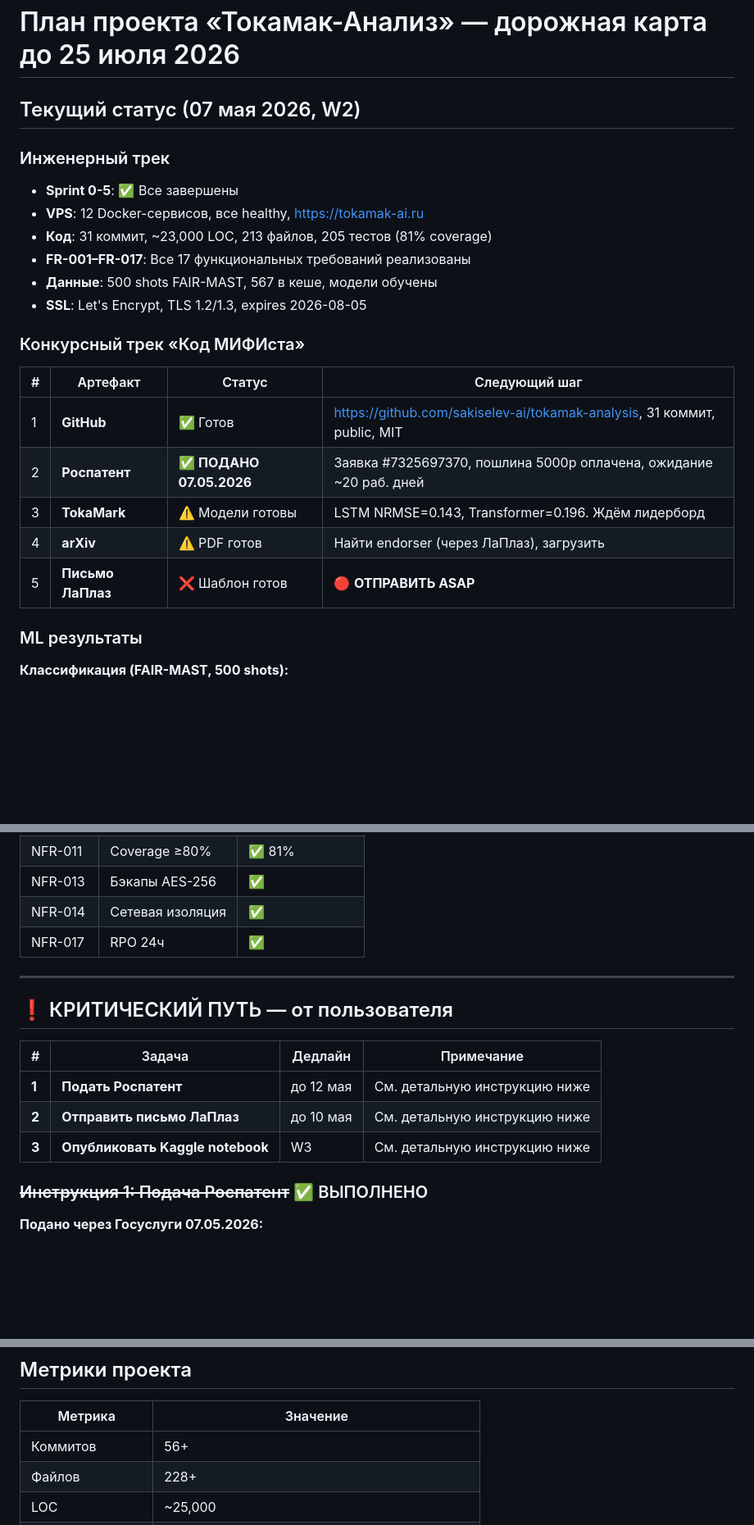
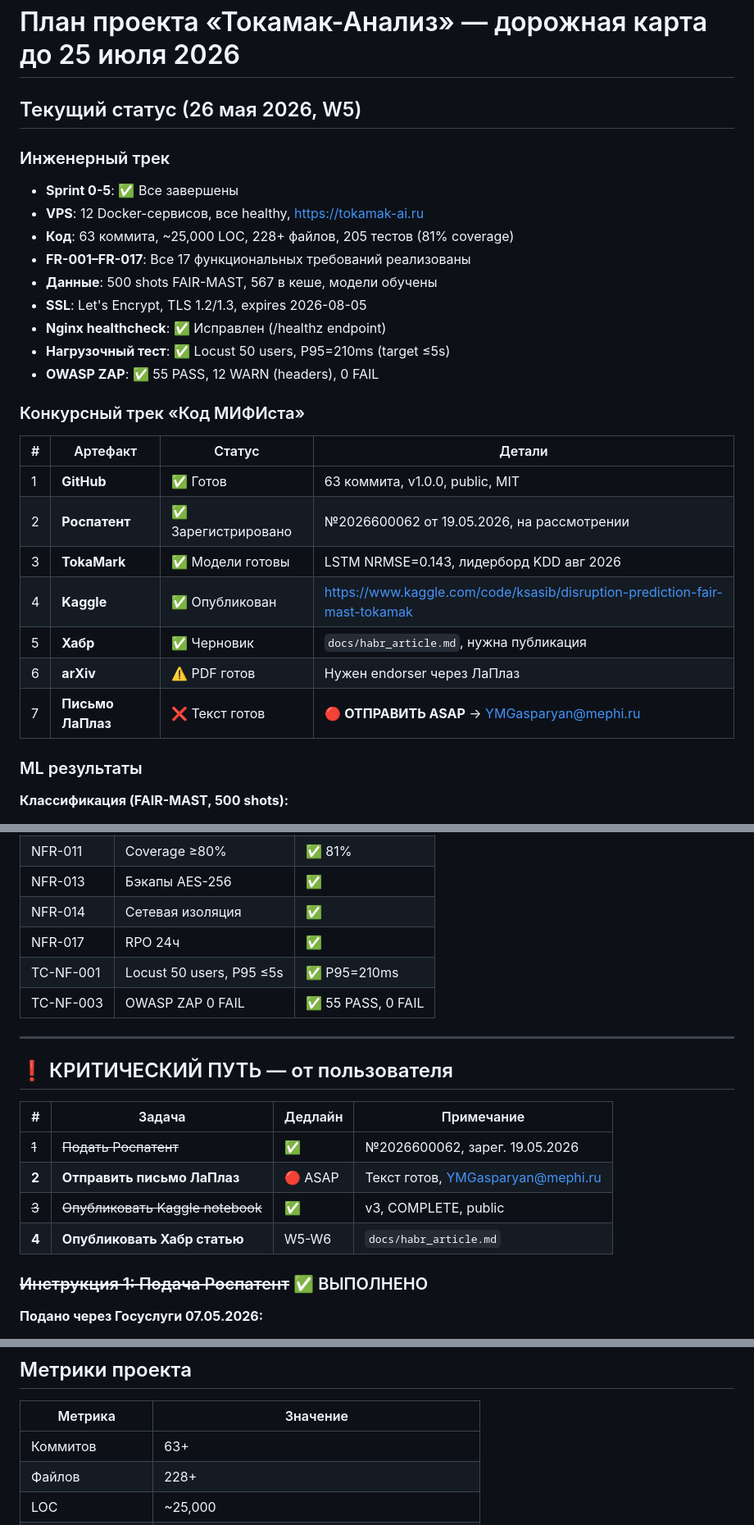
Before and after one commit to sakiselev-ai/tokamak-analysis, a Markdown page: PLAN.md, 3 parts joined by grey strips. Shown at 82% size. Rendered like a GitHub page; blank space fills up the shorter version.

Commit message:
Update PLAN.md: W5 status, all test results, Kaggle published
Co-Authored-By: Claude Opus 4.6 (1M context) <noreply@anthropic.com>

```diff
--- a/PLAN.md
+++ b/PLAN.md
@@ -1,24 +1,29 @@
 # План проекта «Токамак-Анализ» — дорожная карта до 25 июля 2026
 
-## Текущий статус (07 мая 2026, W2)
+## Текущий статус (26 мая 2026, W5)
 
 ### Инженерный трек
 - **Sprint 0-5**: ✅ Все завершены
 - **VPS**: 12 Docker-сервисов, все healthy, https://tokamak-ai.ru
-- **Код**: 31 коммит, ~23,000 LOC, 213 файлов, 205 тестов (81% coverage)
+- **Код**: 63 коммита, ~25,000 LOC, 228+ файлов, 205 тестов (81% coverage)
 - **FR-001–FR-017**: Все 17 функциональных требований реализованы
 - **Данные**: 500 shots FAIR-MAST, 567 в кеше, модели обучены
 - **SSL**: Let's Encrypt, TLS 1.2/1.3, expires 2026-08-05
+- **Nginx healthcheck**: ✅ Исправлен (/healthz endpoint)
+- **Нагрузочный тест**: ✅ Locust 50 users, P95=210ms (target ≤5s)
+- **OWASP ZAP**: ✅ 55 PASS, 12 WARN (headers), 0 FAIL
 
 ### Конкурсный трек «Код МИФИста»
 
-| # | Артефакт | Статус | Следующий шаг |
-|---|----------|--------|---------------|
-| 1 | **GitHub** | ✅ Готов | https://github.com/sakiselev-ai/tokamak-analysis, 31 коммит, public, MIT |
-| 2 | **Роспатент** | ✅ **ПОДАНО 07.05.2026** | Заявка #7325697370, пошлина 5000р оплачена, ожидание ~20 раб. дней |
-| 3 | **TokaMark** | ⚠️ Модели готовы | LSTM NRMSE=0.143, Transformer=0.196. Ждём лидерборд |
-| 4 | **arXiv** | ⚠️ PDF готов | Найти endorser (через ЛаПлаз), загрузить |
-| 5 | **Письмо ЛаПлаз** | ❌ Шаблон готов | 🔴 **ОТПРАВИТЬ ASAP** |
+| # | Артефакт | Статус | Детали |
+|---|----------|--------|--------|
+| 1 | **GitHub** | ✅ Готов | 63 коммита, v1.0.0, public, MIT |
+| 2 | **Роспатент** | ✅ Зарегистрировано | №2026600062 от 19.05.2026, на рассмотрении |
+| 3 | **TokaMark** | ✅ Модели готовы | LSTM NRMSE=0.143, лидерборд KDD авг 2026 |
+| 4 | **Kaggle** | ✅ Опубликован | https://www.kaggle.com/code/ksasib/disruption-prediction-fair-mast-tokamak |
+| 5 | **Хабр** | ✅ Черновик | `docs/habr_article.md`, нужна публикация |
+| 6 | **arXiv** | ⚠️ PDF готов | Нужен endorser через ЛаПлаз |
+| 7 | **Письмо ЛаПлаз** | ❌ Текст готов | 🔴 **ОТПРАВИТЬ ASAP** → YMGasparyan@mephi.ru |
 
 ### ML результаты
 
@@ -70,6 +76,8 @@
 | NFR-013 | Бэкапы AES-256 | ✅ |
 | NFR-014 | Сетевая изоляция | ✅ |
 | NFR-017 | RPO 24ч | ✅ |
+| TC-NF-001 | Locust 50 users, P95 ≤5s | ✅ P95=210ms |
+| TC-NF-003 | OWASP ZAP 0 FAIL | ✅ 55 PASS, 0 FAIL |
 
 ---
 
@@ -77,9 +85,10 @@
 
 | # | Задача | Дедлайн | Примечание |
 |---|--------|---------|------------|
-| **1** | **Подать Роспатент** | до 12 мая | См. детальную инструкцию ниже |
-| **2** | **Отправить письмо ЛаПлаз** | до 10 мая | См. детальную инструкцию ниже |
-| **3** | **Опубликовать Kaggle notebook** | W3 | См. детальную инструкцию ниже |
+| ~~1~~ | ~~Подать Роспатент~~ | ✅ | №2026600062, зарег. 19.05.2026 |
+| **2** | **Отправить письмо ЛаПлаз** | 🔴 ASAP | Текст готов, YMGasparyan@mephi.ru |
+| ~~3~~ | ~~Опубликовать Kaggle notebook~~ | ✅ | v3, COMPLETE, public |
+| **4** | **Опубликовать Хабр статью** | W5-W6 | `docs/habr_article.md` |
 
 ### ~~Инструкция 1: Подача Роспатент~~ ✅ ВЫПОЛНЕНО
 
@@ -221,7 +230,7 @@
 
 | Метрика | Значение |
 |---------|----------|
-| Коммитов | 56+ |
+| Коммитов | 63+ |
 | Файлов | 228+ |
 | LOC | ~25,000 |
 | Python LOC | 12,139 |
```
Also changed, not shown: other parts of PLAN.md (+3 -2 lines).
